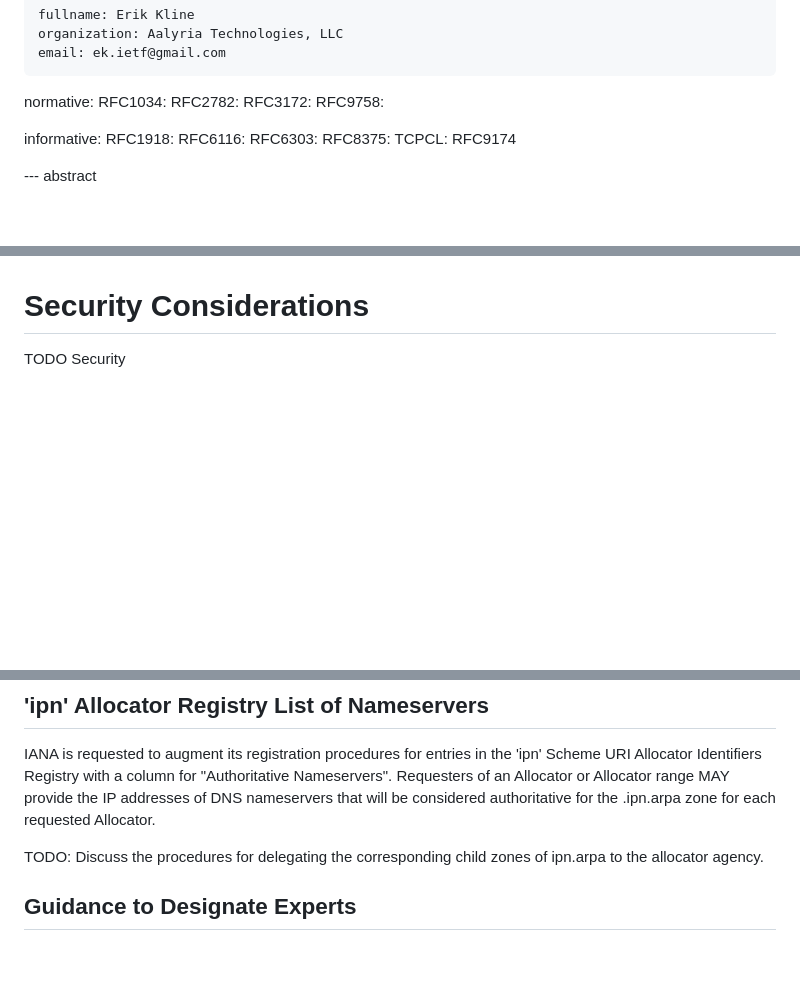
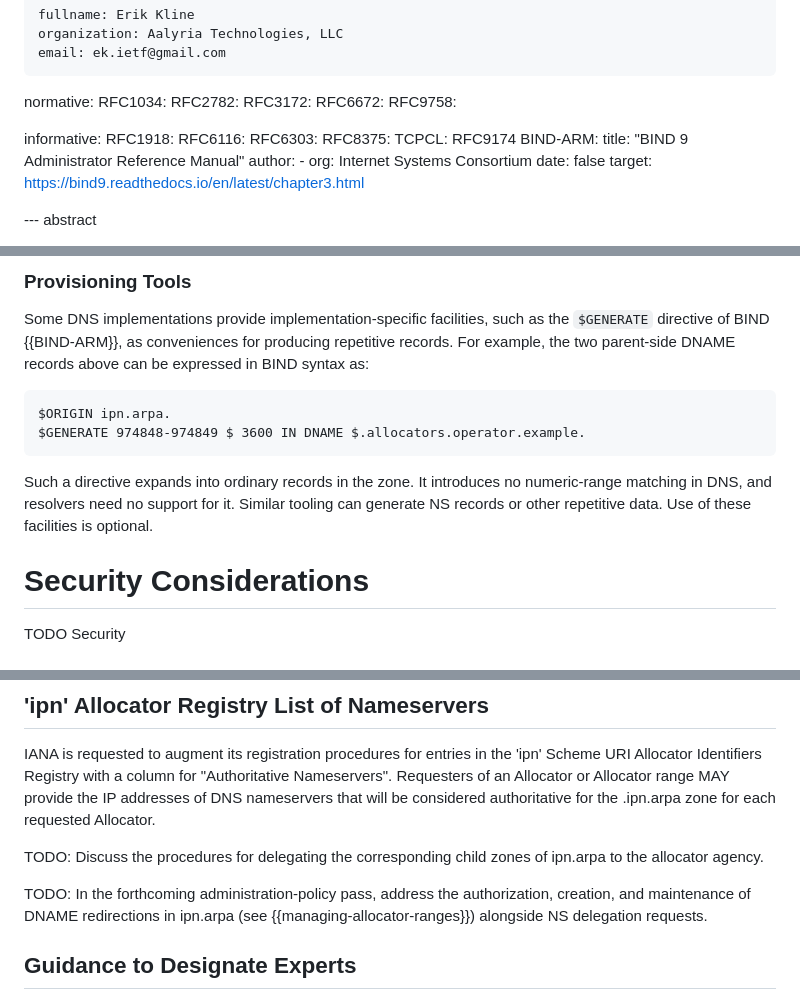
Before and after one commit to ekline/draft-dtn-ipn-arpa, a Markdown page: draft-ek-dtn-ipn-arpa.md, 3 parts joined by grey strips. Rendered like a GitHub page; blank space fills up the shorter version.

```diff
--- a/draft-ek-dtn-ipn-arpa.md
+++ b/draft-ek-dtn-ipn-arpa.md
@@ -34,6 +34,7 @@ normative:
   RFC1034:
   RFC2782:
   RFC3172:
+  RFC6672:
   RFC9758:
 
 informative:
@@ -42,6 +43,12 @@ informative:
   RFC6303:
   RFC8375:
   TCPCL: RFC9174
+  BIND-ARM:
+    title: "BIND 9 Administrator Reference Manual"
+    author:
+      - org: Internet Systems Consortium
+    date: false
+    target: https://bind9.readthedocs.io/en/latest/chapter3.html
 
 
 --- abstract
@@ -336,3 +446,20 @@ this document).
+### Provisioning Tools
+
+Some DNS implementations provide implementation-specific facilities,
+such as the `$GENERATE` directive of BIND {{BIND-ARM}}, as
+conveniences for producing repetitive records.  For example, the two
+parent-side DNAME records above can be expressed in BIND syntax as:
+
+~~~ dns
+$ORIGIN ipn.arpa.
+$GENERATE 974848-974849 $ 3600 IN DNAME $.allocators.operator.example.
+~~~
+
+Such a directive expands into ordinary records in the zone.  It
+introduces no numeric-range matching in DNS, and resolvers need no
+support for it.  Similar tooling can generate NS records or other
+repetitive data.  Use of these facilities is optional.
+
 # Security Considerations
 
 TODO Security
@@ -397,6 +524,11 @@ Allocator.
 TODO: Discuss the procedures for delegating the corresponding child
 zones of ipn.arpa to the allocator agency.
 
+TODO: In the forthcoming administration-policy pass, address the
+authorization, creation, and maintenance of DNAME redirections in
+ipn.arpa (see {{managing-allocator-ranges}}) alongside NS delegation
+requests.
+
 ## Guidance to Designate Experts
 
 TBD: things like make sure there are at least two nameserver IP addresses
```
Also changed, not shown: other parts of draft-ek-dtn-ipn-arpa.md (+103 -0 lines).
